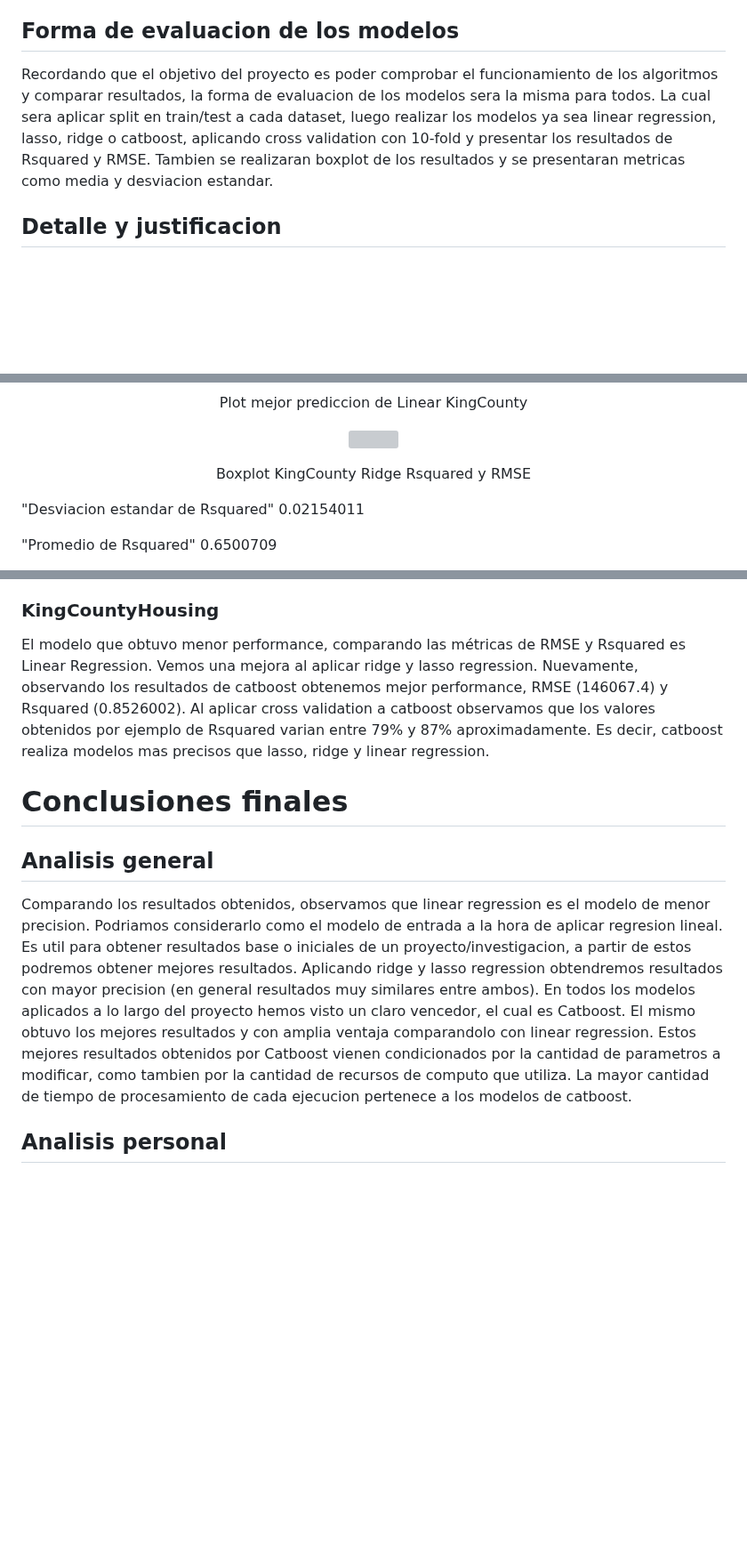
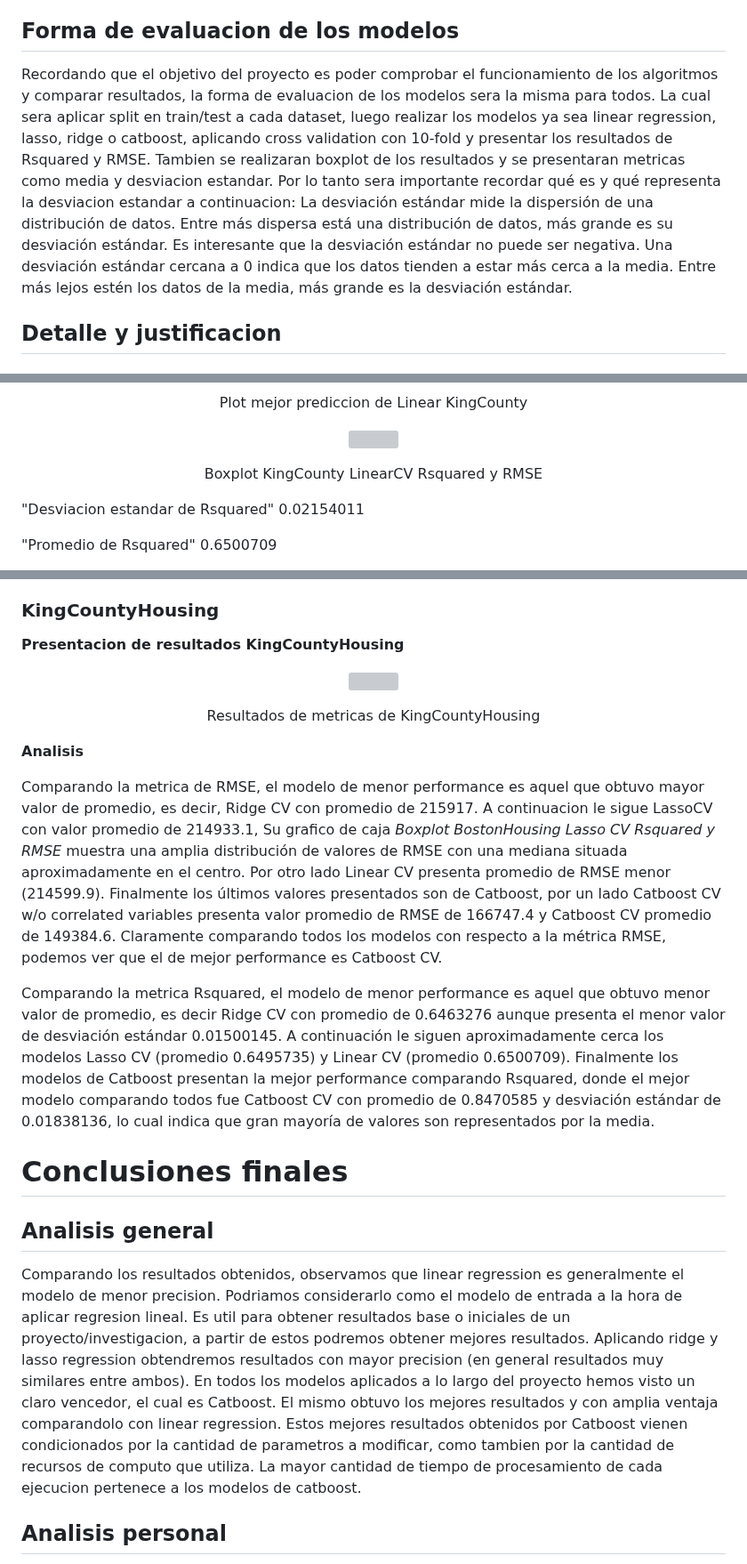
Before and after one commit to FedericoGimenez21/ia-uncuyo-2021, a Markdown page: proyecto_final/proyecto_final.md, 3 parts joined by grey strips. Shown at 89% size. Drawn GitHub-style; blank space fills up the shorter version; grey boxes are pictures that could not be loaded.

```diff
--- a/proyecto_final/proyecto_final.md
+++ b/proyecto_final/proyecto_final.md
@@ -383,7 +383,7 @@ El lenguaje de programacion utilizado para la implementacion del presente trabaj
 El motivo por el cual se decidio trabajar con estas herramientas es que cuentan con gran variedad de librerias utiles para implementar el presente trabajo.
 
 ## Forma de evaluacion de los modelos
-Recordando que el objetivo del proyecto es poder comprobar el funcionamiento de los algoritmos y comparar resultados, la forma de evaluacion de los modelos sera la misma para todos. La cual sera aplicar split en train/test a cada dataset, luego realizar los modelos ya sea linear regression, lasso, ridge o catboost, aplicando cross validation con 10-fold y presentar los resultados de Rsquared y RMSE. Tambien se realizaran boxplot de los resultados y se presentaran metricas como media y desviacion estandar.
+Recordando que el objetivo del proyecto es poder comprobar el funcionamiento de los algoritmos y comparar resultados, la forma de evaluacion de los modelos sera la misma para todos. La cual sera aplicar split en train/test a cada dataset, luego realizar los modelos ya sea linear regression, lasso, ridge o catboost, aplicando cross validation con 10-fold y presentar los resultados de Rsquared y RMSE. Tambien se realizaran boxplot de los resultados y se presentaran metricas como media y desviacion estandar. Por lo tanto sera importante recordar qué es y qué representa la desviacion estandar a continuacion: La desviación estándar mide la dispersión de una distribución de datos. Entre más dispersa está una distribución de datos, más grande es su desviación estándar. Es interesante que la desviación estándar no puede ser negativa. Una desviación estándar cercana a 0 indica que los datos tienden a estar más cerca a la media. Entre más lejos estén los datos de la media, más grande es la desviación estándar.
 
 ## Detalle y justificacion
 
@@ -887,7 +891,7 @@ Procedi a dividir el dataset en train y test, y teniendo en cuenta el analisis g
 <p align="center" style="margin-bottom: 0px !important;">
   <img width="600" src="https://user-images.githubusercontent.com/88351465/234430334-13afabe1-0ddd-4a04-ac58-8d6e5e703f1b.png" alt="" align="center">
 </p>
-<p align="center" >Boxplot KingCounty Ridge Rsquared y RMSE</p>
+<p align="center" >Boxplot KingCounty LinearCV Rsquared y RMSE</p>
 
 "Desviacion estandar de Rsquared"
  0.02154011
@@ -1050,13 +1081,26 @@ El modelo que obtuvo menor performance, comparando las métricas de RMSE y Rsqua
 
 ### KingCountyHousing
 
-El modelo que obtuvo menor performance, comparando las métricas de RMSE y Rsquared es Linear Regression. Vemos una mejora al aplicar ridge y lasso regression. Nuevamente, observando los resultados de catboost obtenemos mejor performance, RMSE (146067.4) y Rsquared (0.8526002). Al aplicar cross validation a catboost observamos que los valores obtenidos por ejemplo de Rsquared varian entre 79% y 87% aproximadamente. Es decir, catboost realiza modelos mas precisos que lasso, ridge y linear regression.
+**Presentacion de resultados KingCountyHousing**
+
+<p align="center" style="margin-bottom: 0px !important;">
+  <img width="600" src="https://user-images.githubusercontent.com/88351465/234874797-434dd9f0-de10-4195-a097-078be6b937ed.png" alt="" align="center">
+</p>
+<p align="center" >Resultados de metricas de KingCountyHousing</p>
+
+**Analisis**
+
+
+Comparando la metrica de RMSE, el modelo de menor performance es aquel que obtuvo mayor valor de promedio, es decir, Ridge CV con promedio de 215917. A continuacion le sigue LassoCV con valor promedio de 214933.1, Su grafico de caja *Boxplot BostonHousing Lasso CV Rsquared y RMSE* muestra una amplia distribución de valores de RMSE con una mediana situada aproximadamente en el centro. Por otro lado Linear CV presenta promedio de RMSE menor (214599.9). Finalmente los últimos valores presentados son de Catboost, por un lado Catboost CV w/o correlated variables presenta valor promedio de RMSE de 166747.4 y Catboost CV promedio de 149384.6. Claramente comparando todos los modelos con respecto a la métrica RMSE, podemos ver que el de mejor performance es Catboost CV.
+
+Comparando la metrica Rsquared, el modelo de menor performance es aquel que obtuvo menor valor de promedio, es decir Ridge CV con promedio de 0.6463276 aunque presenta el menor valor de desviación estándar 0.01500145. A continuación le siguen aproximadamente cerca los modelos Lasso CV (promedio 0.6495735) y Linear CV (promedio 0.6500709).
+Finalmente los modelos de Catboost presentan la mejor performance comparando Rsquared, donde el mejor modelo comparando todos fue Catboost CV con promedio de 0.8470585 y desviación estándar de 0.01838136, lo cual indica que gran mayoría de valores son representados por la media.
 
 
 # Conclusiones finales
 
 ## Analisis general
-Comparando los resultados obtenidos, observamos que linear regression es el modelo de menor precision. Podriamos considerarlo como el modelo de entrada a la hora de aplicar regresion lineal. Es util para obtener resultados base o iniciales de un proyecto/investigacion, a partir de estos podremos obtener mejores resultados. Aplicando ridge y lasso regression obtendremos resultados con mayor precision (en general resultados muy similares entre ambos). En todos los modelos aplicados a lo largo del proyecto hemos visto un claro vencedor, el cual es Catboost. El mismo obtuvo los mejores resultados y con amplia ventaja comparandolo con linear regression. Estos mejores resultados obtenidos por Catboost vienen condicionados por la cantidad de parametros a modificar, como tambien por la cantidad de recursos de computo que utiliza. La mayor cantidad de tiempo de procesamiento de cada ejecucion pertenece a los modelos de catboost.
+Comparando los resultados obtenidos, observamos que linear regression es generalmente el modelo de menor precision. Podriamos considerarlo como el modelo de entrada a la hora de aplicar regresion lineal. Es util para obtener resultados base o iniciales de un proyecto/investigacion, a partir de estos podremos obtener mejores resultados. Aplicando ridge y lasso regression obtendremos resultados con mayor precision (en general resultados muy similares entre ambos). En todos los modelos aplicados a lo largo del proyecto hemos visto un claro vencedor, el cual es Catboost. El mismo obtuvo los mejores resultados y con amplia ventaja comparandolo con linear regression. Estos mejores resultados obtenidos por Catboost vienen condicionados por la cantidad de parametros a modificar, como tambien por la cantidad de recursos de computo que utiliza. La mayor cantidad de tiempo de procesamiento de cada ejecucion pertenece a los modelos de catboost.
 
 
 
```
Also changed, not shown: other parts of proyecto_final/proyecto_final.md (+37 -6 lines).
